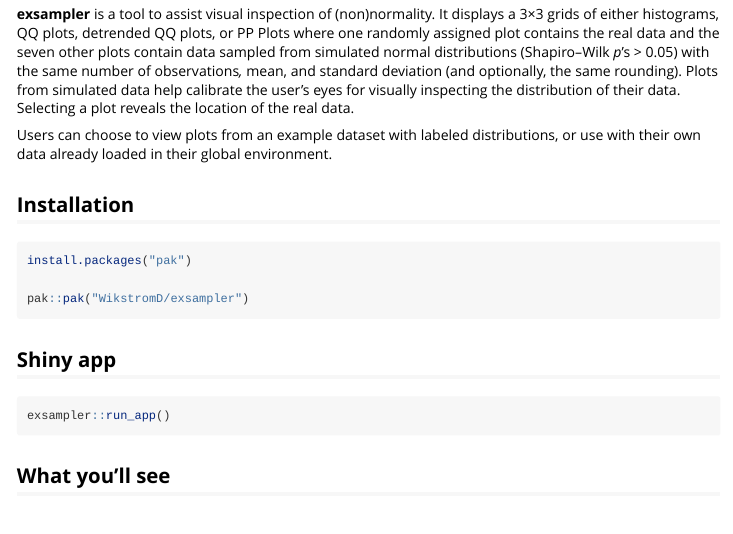
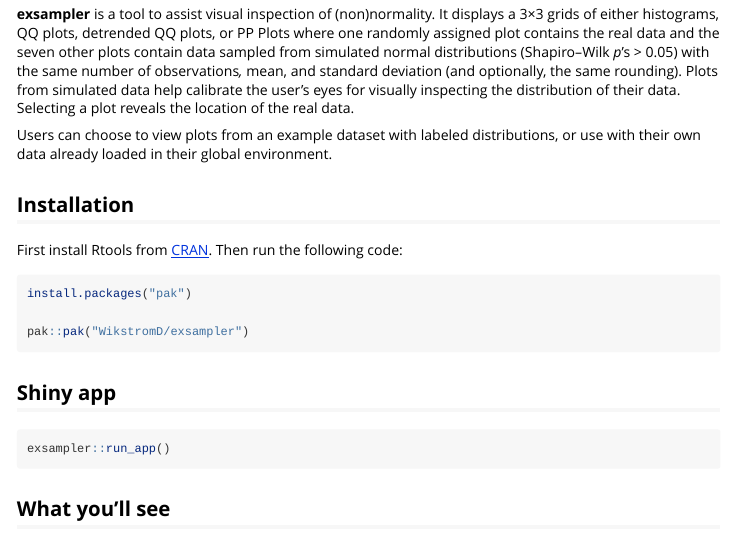
Before and after one commit to WikstromD/exSampleR, an R Markdown document (vignettes/exsampler-get-started.Rmd): the page in a window 1100 px wide, from 260 px down. Rendered offline with R 4.5, knitr and Pandoc, with nearby package versions; some code elsewhere in the file could not run offline.

Commit message:
Add that Rtools is needed to install vignette

````diff
--- a/vignettes/exsampler-get-started.Rmd
+++ b/vignettes/exsampler-get-started.Rmd
@@ -29,6 +29,8 @@
 Users can choose to view plots from an example dataset with labeled distributions, or use with their own data already loaded in their global environment.
 
 ## Installation
+
+First install Rtools from [CRAN](https://cran.r-project.org/bin/windows/Rtools/). Then run the following code:
 
 ```{r eval=FALSE, echo=TRUE}
 install.packages("pak")
````
Also changed, not shown: docs/pkgdown.yml, docs/search.json, 1 other file.
